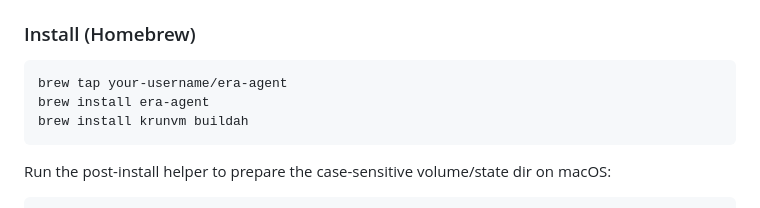
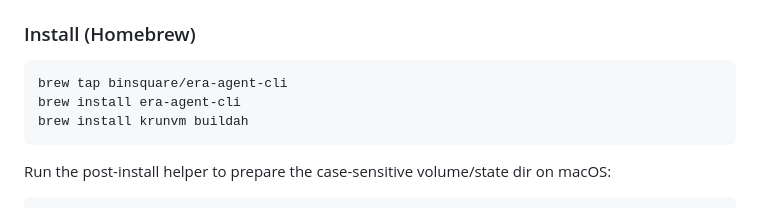
Before and after one commit to BinSquare/ERA, a Markdown page: README.md, the part around one of its changes. Rendered like a GitHub page.

Commit message:
feat: era-agent homebrew tap

````diff
--- a/README.md
+++ b/README.md
@@ -17,8 +17,8 @@ There's a fully managed cloud layer, globally deployed Worker/API, jump to [clou
 ### Install (Homebrew)
 
 ```bash
-brew tap your-username/era-agent
-brew install era-agent
+brew tap binsquare/era-agent-cli
+brew install era-agent-cli
 brew install krunvm buildah
 ```
 
````
Also changed, not shown: other parts of README.md (+1 -1 lines).
